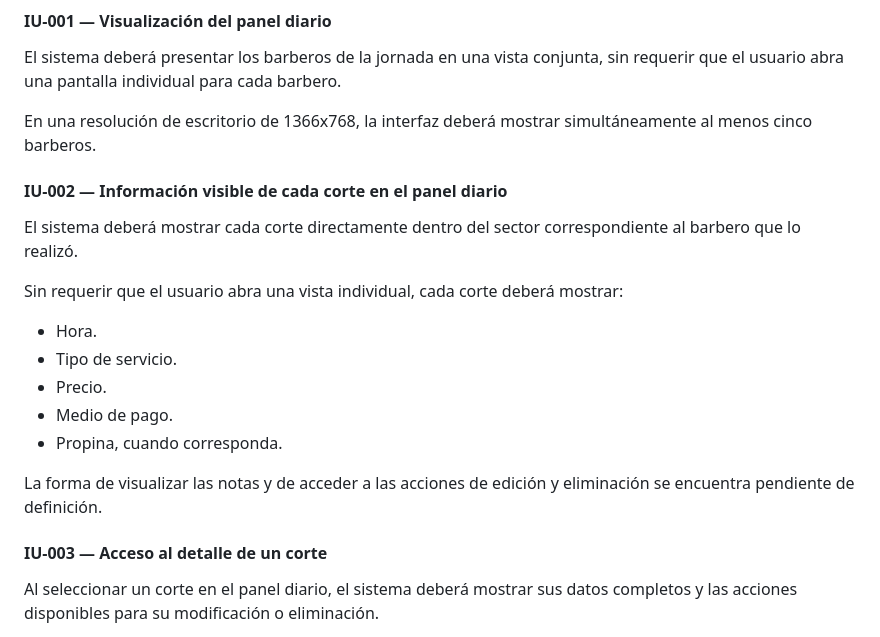
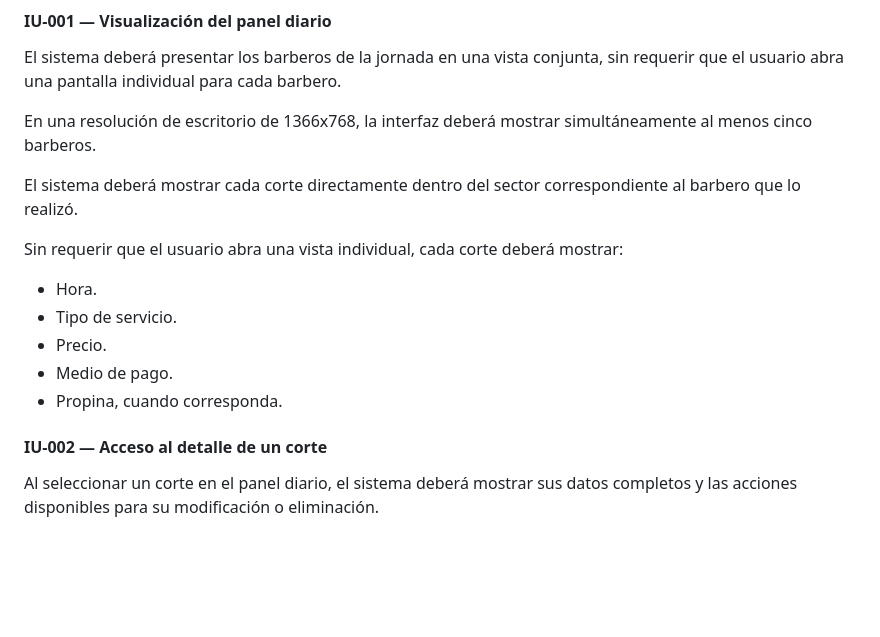
Before and after one commit to BrianGelhorn/TheLuxe, a Markdown page: docs/requirements.md, the part around the change. Drawn GitHub-style; blank space fills up the shorter version.

Commit message:
Fixed UI redundance

```diff
--- a/docs/requirements.md
+++ b/docs/requirements.md
@@ -127,8 +127,6 @@ sin requerir que el usuario abra una pantalla individual para cada barbero.
 En una resolución de escritorio de 1366x768, la interfaz deberá mostrar
 simultáneamente al menos cinco barberos.
 
-#### IU-002 — Información visible de cada corte en el panel diario
-
 El sistema deberá mostrar cada corte directamente dentro del sector
 correspondiente al barbero que lo realizó.
 
@@ -140,10 +138,7 @@ Sin requerir que el usuario abra una vista individual, cada corte deberá mostra
 - Medio de pago.
 - Propina, cuando corresponda.
 
-La forma de visualizar las notas y de acceder a las acciones de edición y
-eliminación se encuentra pendiente de definición.
-
-#### IU-003 — Acceso al detalle de un corte
+#### IU-002 — Acceso al detalle de un corte
 
 Al seleccionar un corte en el panel diario, el sistema deberá mostrar sus datos
 completos y las acciones disponibles para su modificación o eliminación.
```
